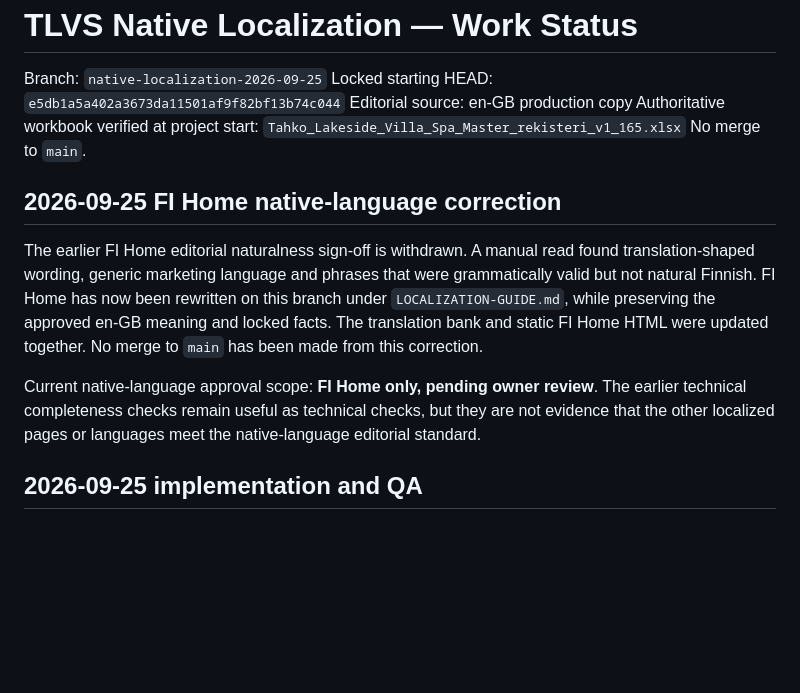
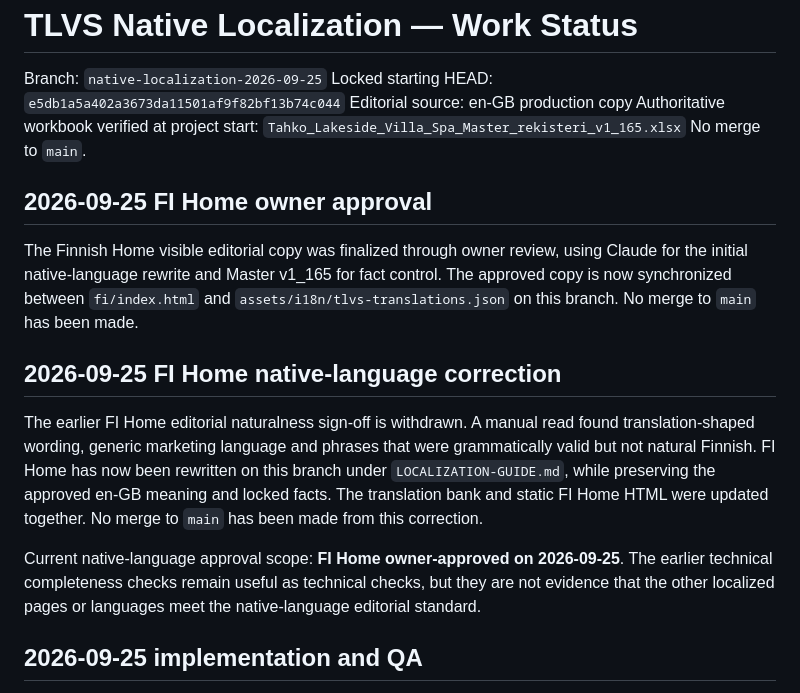
Before and after one commit to seppovarpukari-oss/lakeside-villa-and-spa, a Markdown page: LOCALIZATION-STATUS.md, the part around the change. Drawn GitHub-style; blank space fills up the shorter version.

Commit message:
Record owner approval of Finnish Home copy

```diff
--- a/LOCALIZATION-STATUS.md
+++ b/LOCALIZATION-STATUS.md
@@ -6,11 +6,15 @@ Editorial source: en-GB production copy
 Authoritative workbook verified at project start: `Tahko_Lakeside_Villa_Spa_Master_rekisteri_v1_165.xlsx`
 No merge to `main`.
 
+## 2026-09-25 FI Home owner approval
+
+The Finnish Home visible editorial copy was finalized through owner review, using Claude for the initial native-language rewrite and Master v1_165 for fact control. The approved copy is now synchronized between `fi/index.html` and `assets/i18n/tlvs-translations.json` on this branch. No merge to `main` has been made.
+
 ## 2026-09-25 FI Home native-language correction
 
 The earlier FI Home editorial naturalness sign-off is withdrawn. A manual read found translation-shaped wording, generic marketing language and phrases that were grammatically valid but not natural Finnish. FI Home has now been rewritten on this branch under `LOCALIZATION-GUIDE.md`, while preserving the approved en-GB meaning and locked facts. The translation bank and static FI Home HTML were updated together. No merge to `main` has been made from this correction.
 
-Current native-language approval scope: **FI Home only, pending owner review**. The earlier technical completeness checks remain useful as technical checks, but they are not evidence that the other localized pages or languages meet the native-language editorial standard.
+Current native-language approval scope: **FI Home owner-approved on 2026-09-25**. The earlier technical completeness checks remain useful as technical checks, but they are not evidence that the other localized pages or languages meet the native-language editorial standard.
 
 ## 2026-09-25 implementation and QA
 
```
